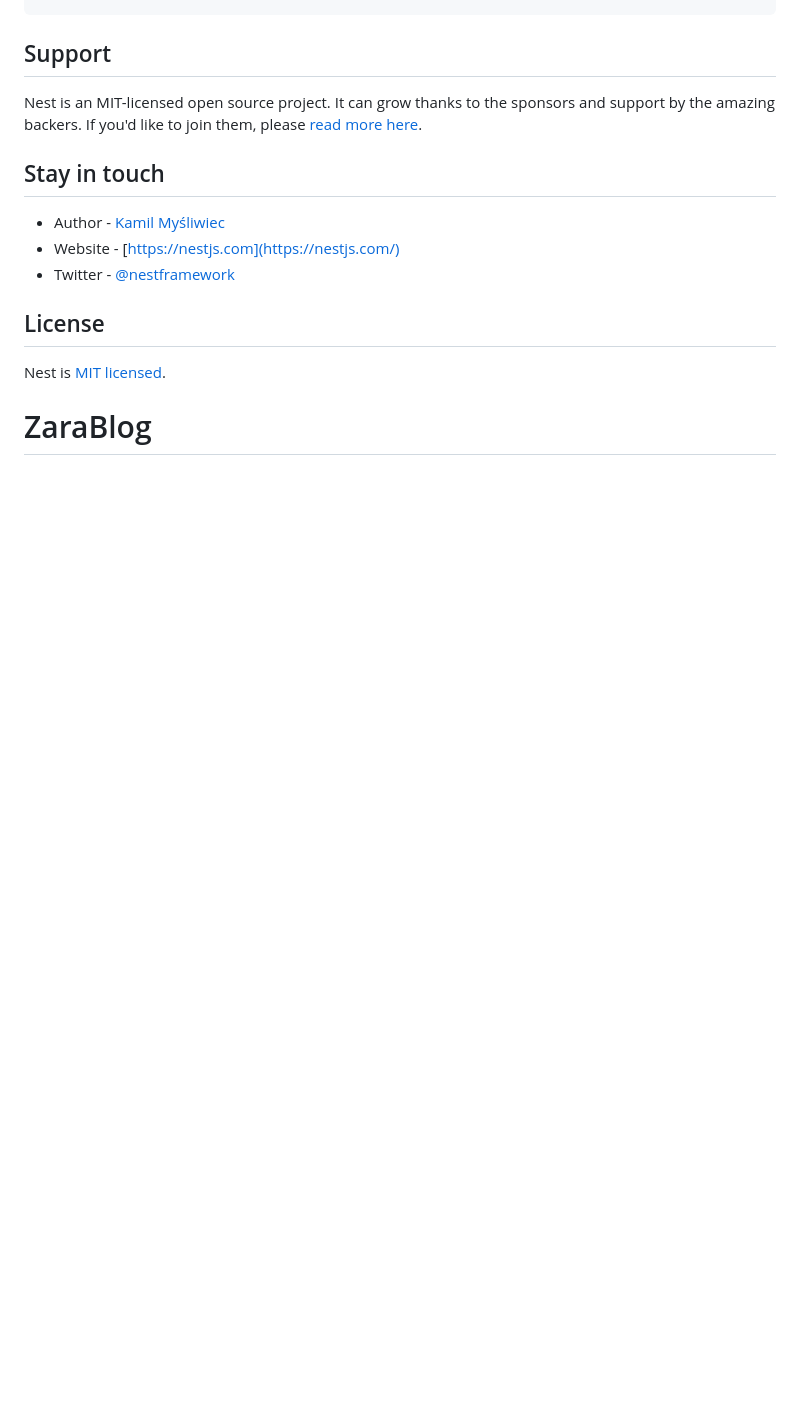
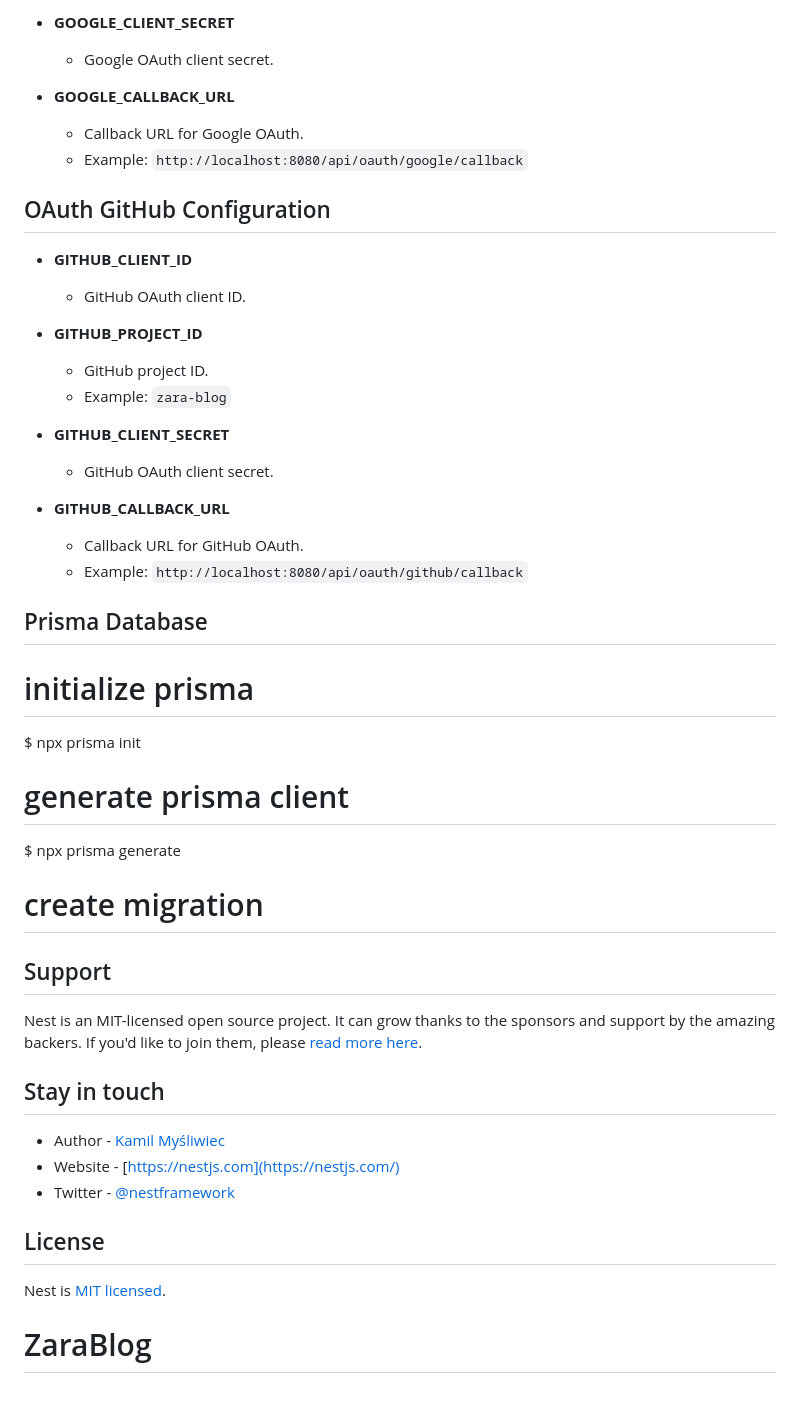
Before and after one commit to TiaDev7474/ZaraBlog, a Markdown page: README.md, the part around the change printed below. Drawn GitHub-style; blank space fills up the shorter version.

Commit message:
add: update readme

```diff
--- a/README.md
+++ b/README.md
@@ -61,4 +123,35 @@ $ yarn run test:cov
+- **GOOGLE_CLIENT_SECRET**
+    - Google OAuth client secret.
+
+- **GOOGLE_CALLBACK_URL**
+    - Callback URL for Google OAuth.
+    - Example: `http://localhost:8080/api/oauth/google/callback`
+
+## OAuth GitHub Configuration
+
+- **GITHUB_CLIENT_ID**
+    - GitHub OAuth client ID.
+
+- **GITHUB_PROJECT_ID**
+    - GitHub project ID.
+    - Example: `zara-blog`
+
+- **GITHUB_CLIENT_SECRET**
+    - GitHub OAuth client secret.
+
+- **GITHUB_CALLBACK_URL**
+    - Callback URL for GitHub OAuth.
+    - Example: `http://localhost:8080/api/oauth/github/callback`
+
+## Prisma Database
+# initialize prisma
+$ npx prisma init
+# generate prisma client
+$ npx prisma generate
+
+# create migration
 ## Support
+
 
 Nest is an MIT-licensed open source project. It can grow thanks to the sponsors and support by the amazing backers. If you'd like to join them, please [read more here](https://docs.nestjs.com/support).
 
```
Also changed, not shown: other parts of README.md (+62 -0 lines).
